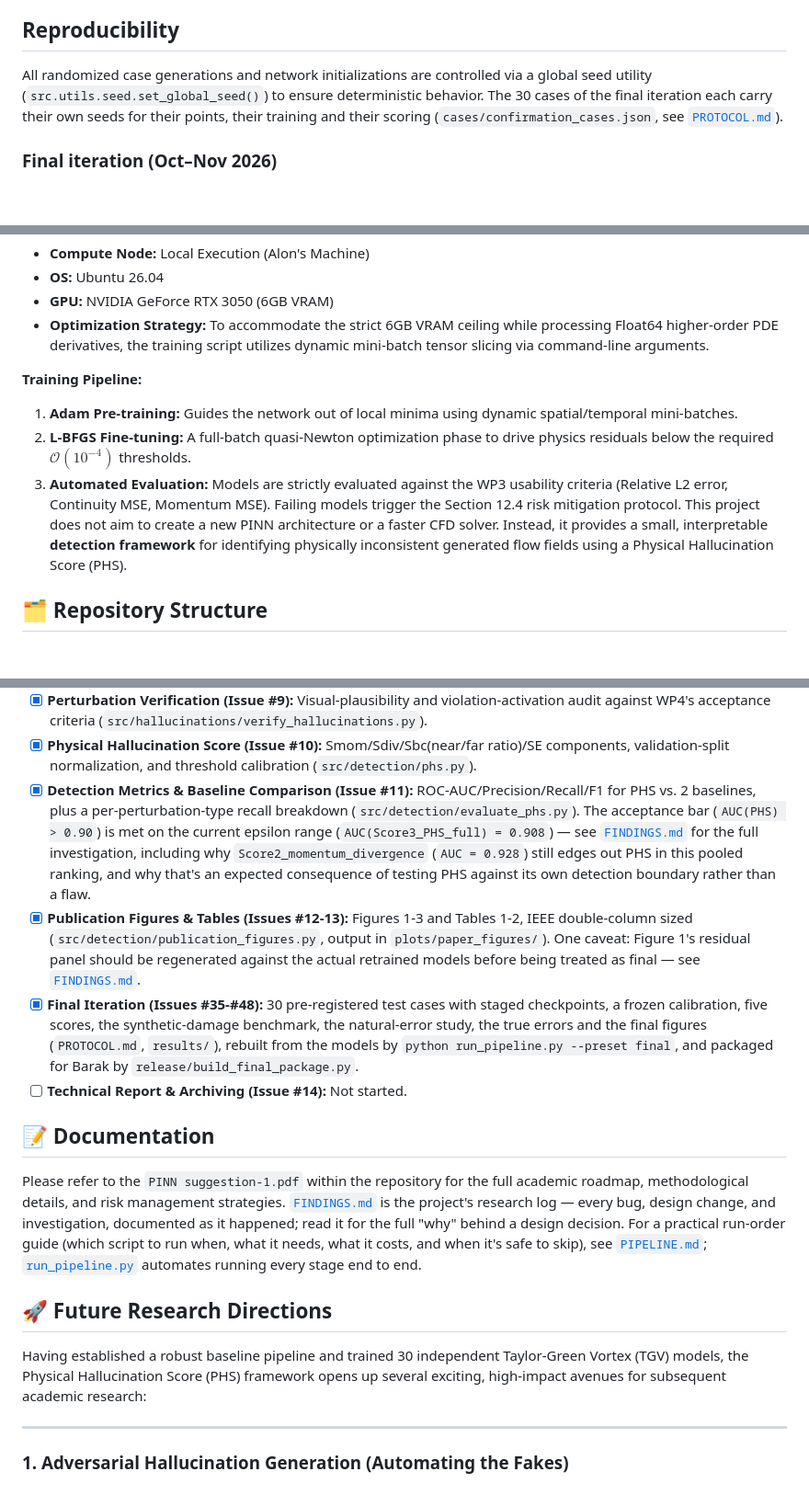
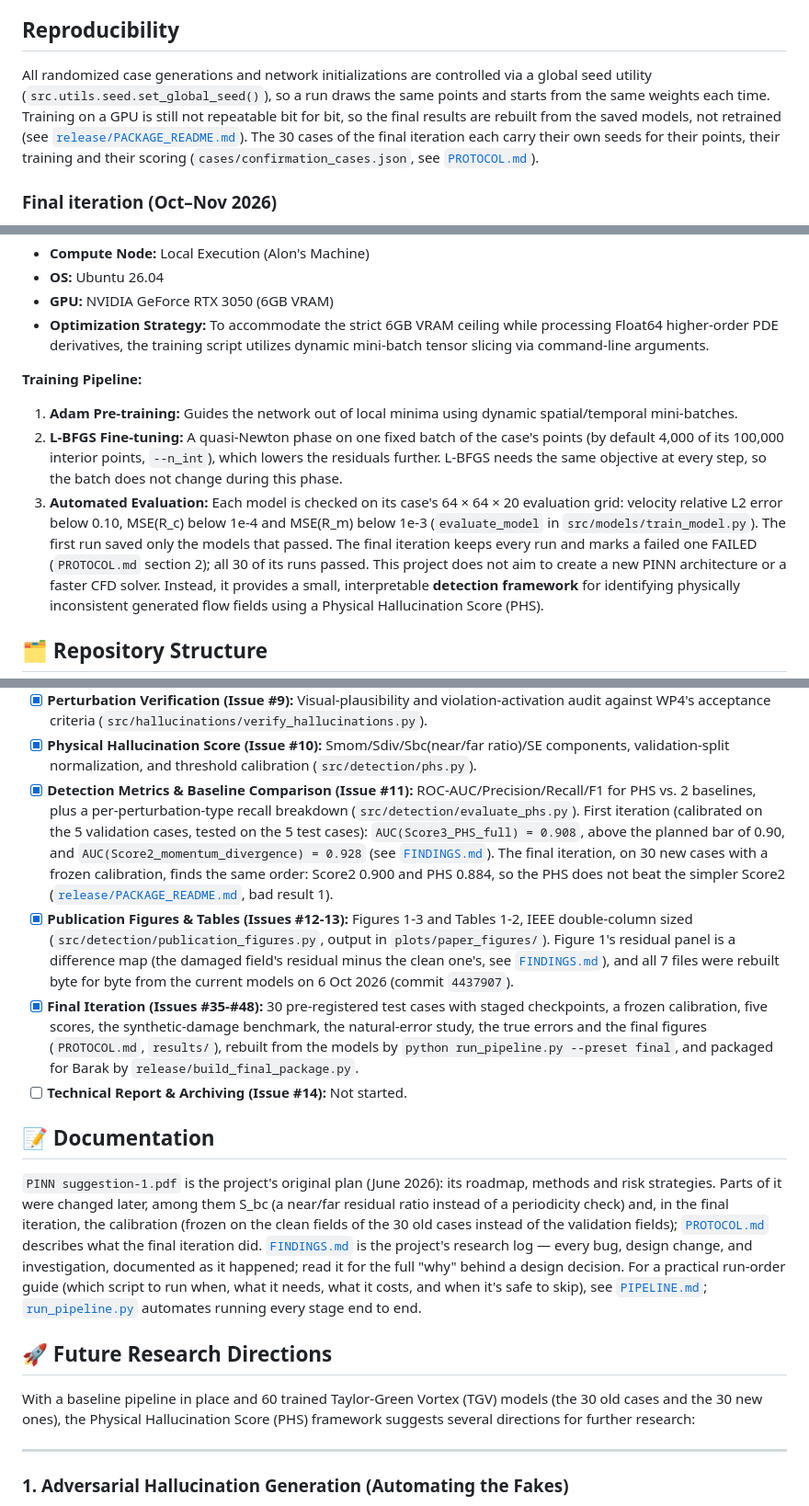
Before and after one commit to NadavJ180/ML-in-ChemEng-PINN, a Markdown page: README.md, 3 parts joined by grey strips. Shown at 92% size. GitHub-like rendering; blank space fills up the shorter version.

Commit message:
Correct the first-iteration claims in README.md (#46)
README.md goes into the package, and some of its text predates the final
iteration:
- L-BFGS runs on one fixed batch of 4,000 points, not "full-batch", and the
  acceptance limits are 1e-4 and 1e-3, as coded; no references to the plan's
  "WP3" and "Section 12.4"; failed runs are kept in the final iteration.
- Seeding does not make GPU training repeatable bit for bit.
- The first iteration's AUCs (PHS 0.908, Score2 0.928) are labelled as such and
  set against the final iteration's (Score2 0.900, PHS 0.884).
- Figure 1's caveat is resolved: its residual panel is a difference map, and
  plots/paper_figures was rebuilt byte for byte on 6 Oct 2026 (4437907).
- PINN suggestion-1.pdf is the original plan, and parts of it were changed
  (also noted in release/PACKAGE_README.md).
- Future work: 60 models, and "test whether" instead of "prove".

Co-Authored-By: Claude Opus 5.5 <noreply@anthropic.com>

```diff
--- a/README.md
+++ b/README.md
@@ -11,7 +11,7 @@ A "physical hallucination" is defined as a generated flow field that appears vis
 *Can a normalized physics-based score detect visually plausible but physically inconsistent perturbations of PINN-generated 2D incompressible Navier-Stokes flow fields?*
 
 ## Reproducibility
-All randomized case generations and network initializations are controlled via a global seed utility (`src.utils.seed.set_global_seed()`) to ensure deterministic behavior. The 30 cases of the final iteration each carry their own seeds for their points, their training and their scoring (`cases/confirmation_cases.json`, see [`PROTOCOL.md`](PROTOCOL.md)).
+All randomized case generations and network initializations are controlled via a global seed utility (`src.utils.seed.set_global_seed()`), so a run draws the same points and starts from the same weights each time. Training on a GPU is still not repeatable bit for bit, so the final results are rebuilt from the saved models, not retrained (see [`release/PACKAGE_README.md`](release/PACKAGE_README.md)). The 30 cases of the final iteration each carry their own seeds for their points, their training and their scoring (`cases/confirmation_cases.json`, see [`PROTOCOL.md`](PROTOCOL.md)).
 
 ### Final iteration (Oct–Nov 2026)
 The last round of experiments, asked for by Barak in October 2026: 30 new test cases (`case_30` … `case_59`, 10 per k), each trained once and saved at 7 stages (`models/confirmation/`), a calibration frozen on the 30 old cases (`calibration/`), five scores, a synthetic-damage benchmark and a natural-error study. [`PROTOCOL.md`](PROTOCOL.md) fixes every setting; it was frozen (tag `protocol-v1`) before any new case was scored. Every result is in `results/`, and one command rebuilds all of them from the committed models, with no training (about 80 min on a CPU):
@@ -33,8 +33,8 @@ The current pipeline trains individual Physics-Informed Neural Networks for each
 
 **Training Pipeline:**
 1. **Adam Pre-training:** Guides the network out of local minima using dynamic spatial/temporal mini-batches.
-2. **L-BFGS Fine-tuning:** A full-batch quasi-Newton optimization phase to drive physics residuals below the required $\mathcal{O}(10^{-4})$ thresholds.
-3. **Automated Evaluation:** Models are strictly evaluated against the WP3 usability criteria (Relative L2 error, Continuity MSE, Momentum MSE). Failing models trigger the Section 12.4 risk mitigation protocol.
+2. **L-BFGS Fine-tuning:** A quasi-Newton phase on one fixed batch of the case's points (by default 4,000 of its 100,000 interior points, `--n_int`), which lowers the residuals further. L-BFGS needs the same objective at every step, so the batch does not change during this phase.
+3. **Automated Evaluation:** Each model is checked on its case's 64 × 64 × 20 evaluation grid: velocity relative L2 error below 0.10, MSE(R_c) below 1e-4 and MSE(R_m) below 1e-3 (`evaluate_model` in `src/models/train_model.py`). The first run saved only the models that passed. The final iteration keeps every run and marks a failed one FAILED (`PROTOCOL.md` section 2); all 30 of its runs passed.
 This project does not aim to create a new PINN architecture or a faster CFD solver. Instead, it provides a small, interpretable **detection framework** for identifying physically inconsistent generated flow fields using a Physical Hallucination Score (PHS).
 
 ## 🗂️ Repository Structure
@@ -269,15 +269,17 @@ Based on the project blueprint, the following components are implemented or acti
 - [x] **Physical Hallucination Score (Issue #10):** Smom/Sdiv/Sbc(near/far ratio)/SE components,
       validation-split normalization, and threshold calibration (`src/detection/phs.py`).
 - [x] **Detection Metrics & Baseline Comparison (Issue #11):** ROC-AUC/Precision/Recall/F1 for PHS vs. 2
-      baselines, plus a per-perturbation-type recall breakdown (`src/detection/evaluate_phs.py`). The
-      acceptance bar (`AUC(PHS) > 0.90`) is met on the current epsilon range (`AUC(Score3_PHS_full) =
-      0.908`) — see [`FINDINGS.md`](FINDINGS.md) for the full investigation, including why
-      `Score2_momentum_divergence` (`AUC = 0.928`) still edges out PHS in this pooled ranking, and why that's
-      an expected consequence of testing PHS against its own detection boundary rather than a flaw.
+      baselines, plus a per-perturbation-type recall breakdown (`src/detection/evaluate_phs.py`). First
+      iteration (calibrated on the 5 validation cases, tested on the 5 test cases): `AUC(Score3_PHS_full) =
+      0.908`, above the planned bar of 0.90, and `AUC(Score2_momentum_divergence) = 0.928` (see
+      [`FINDINGS.md`](FINDINGS.md)). The final iteration, on 30 new cases with a frozen calibration, finds the
+      same order: Score2 0.900 and PHS 0.884, so the PHS does not beat the simpler Score2
+      ([`release/PACKAGE_README.md`](release/PACKAGE_README.md), bad result 1).
 - [x] **Publication Figures & Tables (Issues #12-13):** Figures 1-3 and Tables 1-2, IEEE double-column
-      sized (`src/detection/publication_figures.py`, output in `plots/paper_figures/`). One caveat: Figure
-      1's residual panel should be regenerated against the actual retrained models before being treated as
-      final — see [`FINDINGS.md`](FINDINGS.md).
+      sized (`src/detection/publication_figures.py`, output in `plots/paper_figures/`). Figure 1's residual
+      panel is a difference map (the damaged field's residual minus the clean one's, see
+      [`FINDINGS.md`](FINDINGS.md)), and all 7 files were rebuilt byte for byte from the current models on
+      6 Oct 2026 (commit `4437907`).
 - [x] **Final Iteration (Issues #35-#48):** 30 pre-registered test cases with staged checkpoints, a frozen calibration,
       five scores, the synthetic-damage benchmark, the natural-error study, the true errors and the final figures
       (`PROTOCOL.md`, `results/`), rebuilt from the models by `python run_pipeline.py --preset final`, and packaged
@@ -285,11 +287,11 @@ Based on the project blueprint, the following components are implemented or acti
 - [ ] **Technical Report & Archiving (Issue #14):** Not started.
 
 ## 📝 Documentation
-Please refer to the `PINN suggestion-1.pdf` within the repository for the full academic roadmap, methodological details, and risk management strategies. [`FINDINGS.md`](FINDINGS.md) is the project's research log — every bug, design change, and investigation, documented as it happened; read it for the full "why" behind a design decision. For a practical run-order guide (which script to run when, what it needs, what it costs, and when it's safe to skip), see [`PIPELINE.md`](PIPELINE.md); [`run_pipeline.py`](run_pipeline.py) automates running every stage end to end.
+`PINN suggestion-1.pdf` is the project's original plan (June 2026): its roadmap, methods and risk strategies. Parts of it were changed later, among them S_bc (a near/far residual ratio instead of a periodicity check) and, in the final iteration, the calibration (frozen on the clean fields of the 30 old cases instead of the validation fields); [`PROTOCOL.md`](PROTOCOL.md) describes what the final iteration did. [`FINDINGS.md`](FINDINGS.md) is the project's research log — every bug, design change, and investigation, documented as it happened; read it for the full "why" behind a design decision. For a practical run-order guide (which script to run when, what it needs, what it costs, and when it's safe to skip), see [`PIPELINE.md`](PIPELINE.md); [`run_pipeline.py`](run_pipeline.py) automates running every stage end to end.
 
 ## 🚀 Future Research Directions
 
-Having established a robust baseline pipeline and trained 30 independent Taylor-Green Vortex (TGV) models, the Physical Hallucination Score (PHS) framework opens up several exciting, high-impact avenues for subsequent academic research:
+With a baseline pipeline in place and 60 trained Taylor-Green Vortex (TGV) models (the 30 old cases and the 30 new ones), the Physical Hallucination Score (PHS) framework suggests several directions for further research:
 
 ---
 
```
Also changed, not shown: other parts of README.md (+1 -1 lines), release/PACKAGE_README.md (+1 -0 lines).
